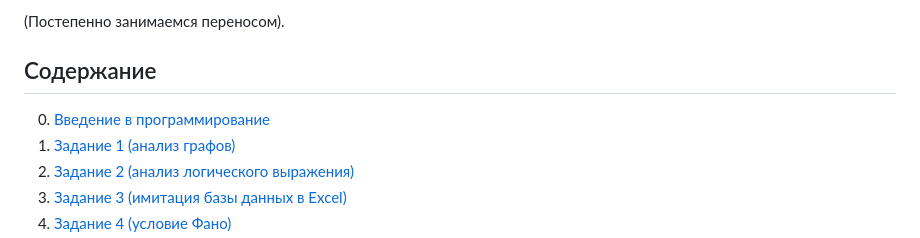
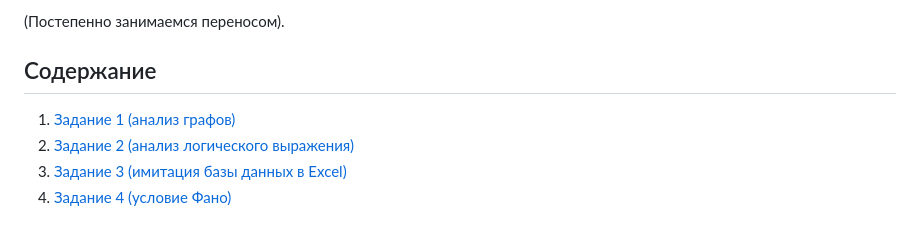
Before and after one commit to isbur-tutorship/inf-ege, a Markdown page: README.md, the part around the change. Rendered like a GitHub page.

```diff
--- a/README.md
+++ b/README.md
@@ -7,7 +7,6 @@ https://docs.google.com/document/d/1fA_n1nLFpfFNEIC6zR1P_ZO2egzA5m7RhJTEr0j4PSg/
 (Постепенно занимаемся переносом).
 
 ## Содержание
-0.  [Введение в программирование](#введение-в-программирование)
 1.  [Задание 1 (анализ графов)](#задание-1)
 2.  [Задание 2 (анализ логического выражения)](#задание-2)
 3.  [Задание 3 (имитация базы данных в Excel)](#задание-3)
```
